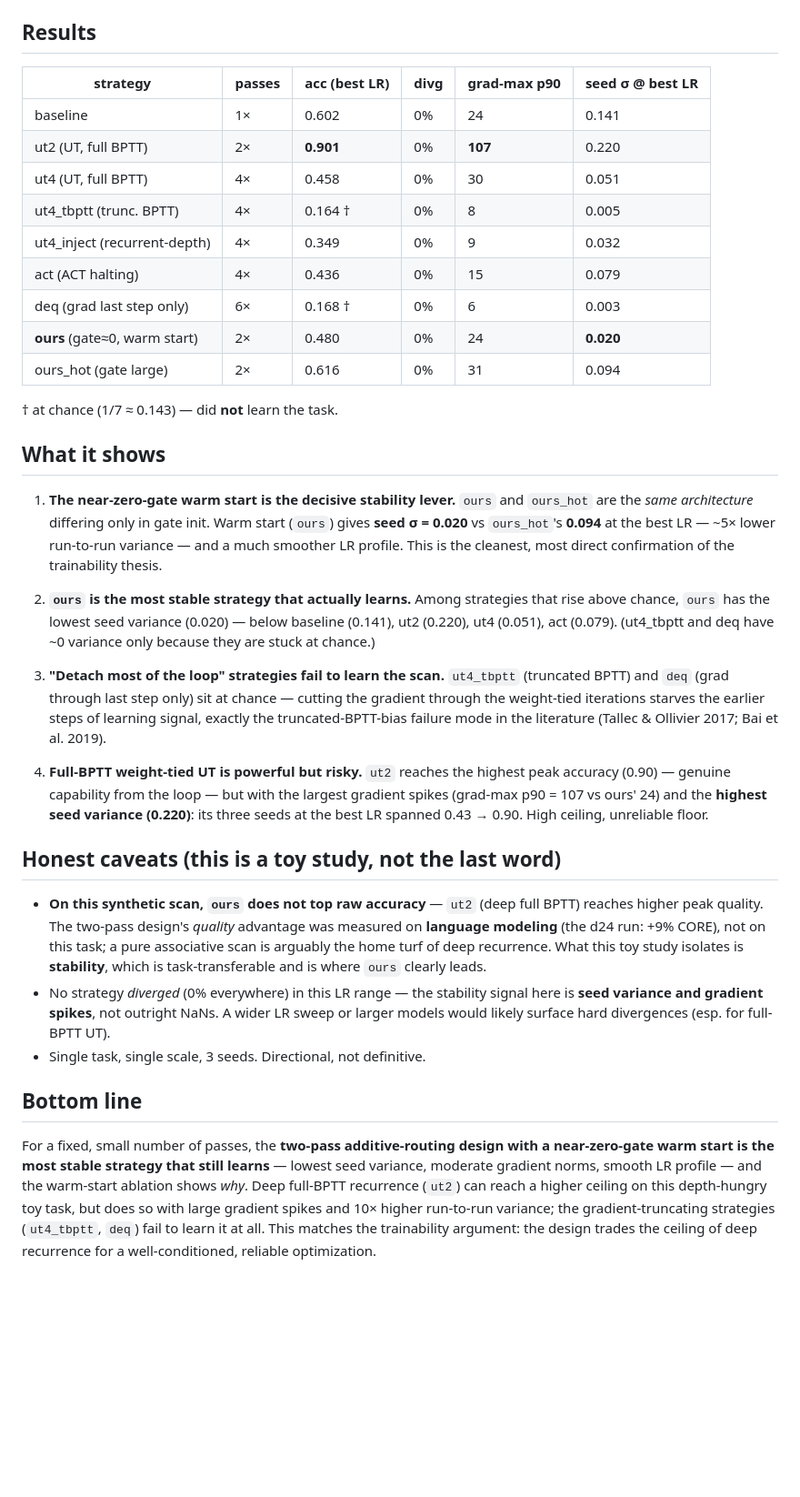
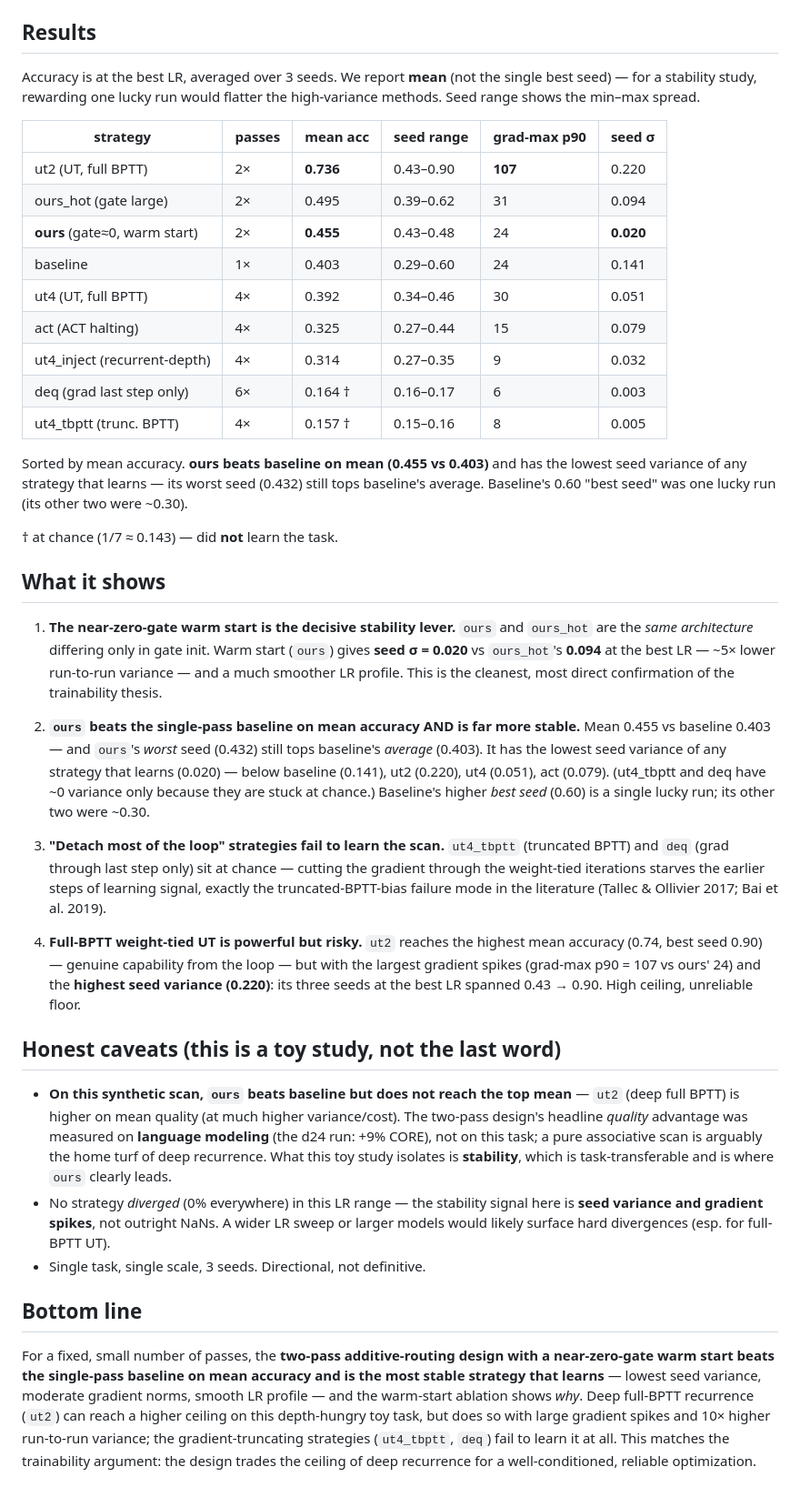
Before and after one commit to kyleliang919/looped_nanochat, a Markdown page: studies/README.md, the part around the change. Shown at 91% size. Drawn GitHub-style; blank space fills up the shorter version.

Commit message:
studies/README: report mean accuracy (not best seed) to match corrected page
Same fix as the study page: the results table now reports mean-over-seeds with a
seed-range column, sorted by mean. Corrected takeaway: ours beats baseline on
mean (0.455 vs 0.403), worst-seed tops baseline's average, lowest variance of any
learner. Baseline's 0.60 was one lucky seed.

Co-Authored-By: Claude Opus 4.8 <noreply@anthropic.com>

```diff
--- a/studies/README.md
+++ b/studies/README.md
@@ -28,17 +28,26 @@ step only), **`ours`** (two-pass additive routing, gate init ≈ 0), **`ours_hot
 
 ## Results
 
-| strategy | passes | acc (best LR) | divg | grad-max p90 | **seed σ @ best LR** |
+Accuracy is at the best LR, averaged over 3 seeds. We report **mean** (not the
+single best seed) — for a stability study, rewarding one lucky run would flatter
+the high-variance methods. Seed range shows the min–max spread.
+
+| strategy | passes | **mean acc** | seed range | grad-max p90 | **seed σ** |
 |---|---|---|---|---|---|
-| baseline | 1× | 0.602 | 0% | 24 | 0.141 |
-| ut2 (UT, full BPTT) | 2× | **0.901** | 0% | **107** | 0.220 |
-| ut4 (UT, full BPTT) | 4× | 0.458 | 0% | 30 | 0.051 |
-| ut4_tbptt (trunc. BPTT) | 4× | 0.164 † | 0% | 8 | 0.005 |
-| ut4_inject (recurrent-depth) | 4× | 0.349 | 0% | 9 | 0.032 |
-| act (ACT halting) | 4× | 0.436 | 0% | 15 | 0.079 |
-| deq (grad last step only) | 6× | 0.168 † | 0% | 6 | 0.003 |
-| **ours** (gate≈0, warm start) | 2× | 0.480 | 0% | 24 | **0.020** |
-| ours_hot (gate large) | 2× | 0.616 | 0% | 31 | 0.094 |
+| ut2 (UT, full BPTT) | 2× | **0.736** | 0.43–0.90 | **107** | 0.220 |
+| ours_hot (gate large) | 2× | 0.495 | 0.39–0.62 | 31 | 0.094 |
+| **ours** (gate≈0, warm start) | 2× | **0.455** | 0.43–0.48 | 24 | **0.020** |
+| baseline | 1× | 0.403 | 0.29–0.60 | 24 | 0.141 |
+| ut4 (UT, full BPTT) | 4× | 0.392 | 0.34–0.46 | 30 | 0.051 |
+| act (ACT halting) | 4× | 0.325 | 0.27–0.44 | 15 | 0.079 |
+| ut4_inject (recurrent-depth) | 4× | 0.314 | 0.27–0.35 | 9 | 0.032 |
+| deq (grad last step only) | 6× | 0.164 † | 0.16–0.17 | 6 | 0.003 |
+| ut4_tbptt (trunc. BPTT) | 4× | 0.157 † | 0.15–0.16 | 8 | 0.005 |
+
+Sorted by mean accuracy. **ours beats baseline on mean (0.455 vs 0.403)** and has
+the lowest seed variance of any strategy that learns — its worst seed (0.432) still
+tops baseline's average. Baseline's 0.60 "best seed" was one lucky run (its other
+two were ~0.30).
 
 † at chance (1/7 ≈ 0.143) — did **not** learn the task.
 
@@ -50,10 +59,12 @@ step only), **`ours`** (two-pass additive routing, gate init ≈ 0), **`ours_hot
    ~5× lower run-to-run variance — and a much smoother LR profile. This is the
    cleanest, most direct confirmation of the trainability thesis.
 
-2. **`ours` is the most stable strategy that actually learns.** Among strategies
-   that rise above chance, `ours` has the lowest seed variance (0.020) — below
-   baseline (0.141), ut2 (0.220), ut4 (0.051), act (0.079). (ut4_tbptt and deq
-   have ~0 variance only because they are stuck at chance.)
+2. **`ours` beats the single-pass baseline on mean accuracy AND is far more stable.**
+   Mean 0.455 vs baseline 0.403 — and `ours`'s *worst* seed (0.432) still tops
+   baseline's *average* (0.403). It has the lowest seed variance of any strategy
+   that learns (0.020) — below baseline (0.141), ut2 (0.220), ut4 (0.051), act
+   (0.079). (ut4_tbptt and deq have ~0 variance only because they are stuck at chance.)
+   Baseline's higher *best seed* (0.60) is a single lucky run; its other two were ~0.30.
 
 3. **"Detach most of the loop" strategies fail to learn the scan.** `ut4_tbptt`
    (truncated BPTT) and `deq` (grad through last step only) sit at chance — cutting
@@ -62,16 +73,17 @@ step only), **`ours`** (two-pass additive routing, gate init ≈ 0), **`ours_hot
    (Tallec & Ollivier 2017; Bai et al. 2019).
 
 4. **Full-BPTT weight-tied UT is powerful but risky.** `ut2` reaches the highest
-   peak accuracy (0.90) — genuine capability from the loop — but with the largest
-   gradient spikes (grad-max p90 = 107 vs ours' 24) and the **highest seed variance
-   (0.220)**: its three seeds at the best LR spanned 0.43 → 0.90. High ceiling,
-   unreliable floor.
+   mean accuracy (0.74, best seed 0.90) — genuine capability from the loop — but
+   with the largest gradient spikes (grad-max p90 = 107 vs ours' 24) and the
+   **highest seed variance (0.220)**: its three seeds at the best LR spanned
+   0.43 → 0.90. High ceiling, unreliable floor.
 
 ## Honest caveats (this is a toy study, not the last word)
 
-- **On this synthetic scan, `ours` does not top raw accuracy** — `ut2` (deep full
-  BPTT) reaches higher peak quality. The two-pass design's *quality* advantage was
-  measured on **language modeling** (the d24 run: +9% CORE), not on this task; a
+- **On this synthetic scan, `ours` beats baseline but does not reach the top mean**
+  — `ut2` (deep full BPTT) is higher on mean quality (at much higher variance/cost).
+  The two-pass design's headline *quality* advantage was measured on **language
+  modeling** (the d24 run: +9% CORE), not on this task; a
   pure associative scan is arguably the home turf of deep recurrence. What this
   toy study isolates is **stability**, which is task-transferable and is where
   `ours` clearly leads.
@@ -84,9 +96,9 @@ step only), **`ours`** (two-pass additive routing, gate init ≈ 0), **`ours_hot
 ## Bottom line
 
 For a fixed, small number of passes, the **two-pass additive-routing design with a
-near-zero-gate warm start is the most stable strategy that still learns** — lowest
-seed variance, moderate gradient norms, smooth LR profile — and the warm-start
-ablation shows *why*. Deep full-BPTT recurrence (`ut2`) can reach a higher ceiling
+near-zero-gate warm start beats the single-pass baseline on mean accuracy and is
+the most stable strategy that learns** — lowest seed variance, moderate gradient
+norms, smooth LR profile — and the warm-start ablation shows *why*. Deep full-BPTT recurrence (`ut2`) can reach a higher ceiling
 on this depth-hungry toy task, but does so with large gradient spikes and 10×
 higher run-to-run variance; the gradient-truncating strategies (`ut4_tbptt`,
 `deq`) fail to learn it at all. This matches the trainability argument: the design
```
